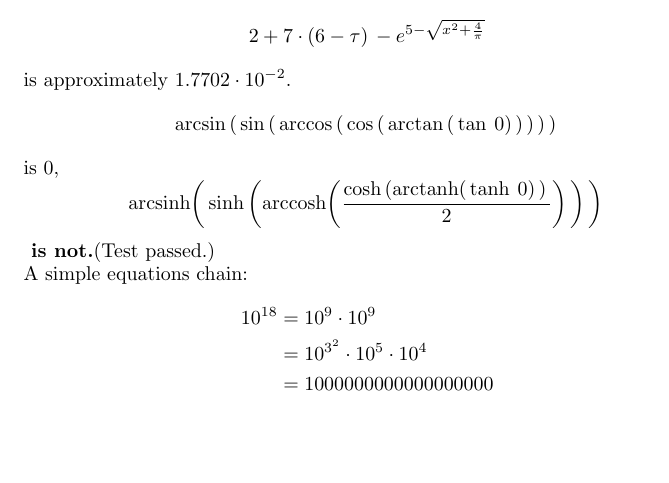
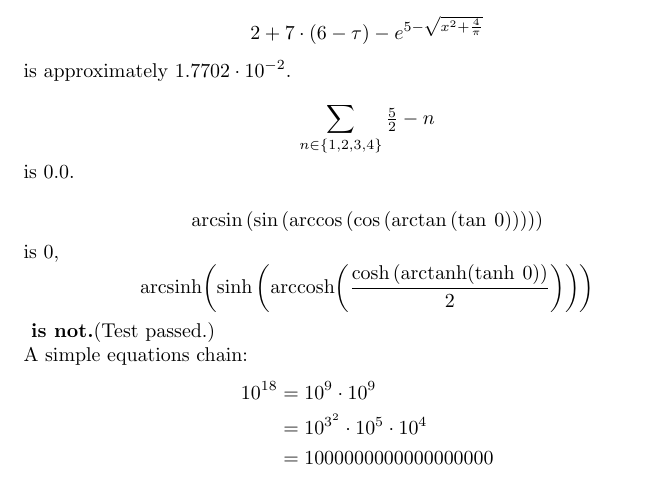
Before and after one commit to leftaroundabout/Symbolic-math-HaTeX, a LaTeX document (shorttest0/shorttest0.tex): part of page 1 of 2, cut so that both start at the same text, the shorter picture padded with empty space. Compiled offline with pdfLaTeX.

Commit message:
Added simple list-set-generator and test for sums over such sets, which appear to work nicely.

```diff
--- a/shorttest0/shorttest0.tex
+++ b/shorttest0/shorttest0.tex
@@ -1 +1 @@
-\documentclass{article}\usepackage[utf8]{inputenc}\usepackage{amsmath}\author{Justus Sagemüller}\title{Simple example}\begin{document}\maketitle{}\section{Hello}This is a simple example using the \mbox{H\hspace{-0.3ex}\textsc{a}\hspace{-0.3ex}\TeX{}} library and some math stuff. \[{{4} ^ {{\left({}{2} ^ {3}\right){}} ^ {2}}} - {{{{10000} \cdot {10000}} \cdot {\left({}{10000} \cdot {10000}\right){}}} \cdot {\left({}{{10000} \cdot {10000}} \cdot {10000}\right){}}}\] is 340282366910938463463374607431768211456.\newline{}For $x=19$ and $\tau{}={2} \cdot {\pi{}}$, \[{{2} + {{7} \cdot {\left({}{6} - {\tau{}}\right){}}}} - {e^{{5} - {\sqrt{{{x} ^ {2}} + {\frac{4}{\pi{}}}}}}}\] is approximately ${1.7702} \cdot {{10} ^ {-2}}$. \[\arcsin{}{\left({}\sin{}{\left({}\arccos{}{\left({}\cos{}{\left({}\arctan{}{\left({}\tan{}\:{0}\right){}}\right){}}\right){}}\right){}}\right){}}\] is $0$, \[\mathrm{arcsinh}{\left({}\sinh{}{\left({}\mathrm{arccosh}{\left({}\frac{\cosh{}{\left({}\mathrm{arctanh}{\left({}\tanh{}\:{0}\right){}}\right){}}}{2}\right){}}\right){}}\right){}}\]\textbf{ is not.}(Test passed.)\newline{}A simple equations chain:\begin{align*}{10} ^ {18}&={{10} ^ {9}} \cdot {{10} ^ {9}}\\&={{{10} ^ {{3} ^ {2}}} \cdot {{10} ^ {5}}} \cdot {{10} ^ {4}}\\&=1000000000000000000\end{align*}(Test passed.)\newline{}Another equations chain, this time using floats:\begin{align*}{10} ^ {-\:{18}}&={{10} ^ {-\:{9}}} \cdot {{10} ^ {-\:{9}}}\\&={{{10} ^ {-{\left({}{3} ^ {2}\right){}}}} \cdot {{10} ^ {-\:{5}}}} \cdot {{10} ^ {-\:{4}}}\\&=\frac{1}{1000000000000000000}\end{align*}reads, as evaluated expressions,\begin{align*}{1} \cdot {{10} ^ {-18}}&={1} \cdot {{10} ^ {-18}}\\&={1} \cdot {{10} ^ {-18}}\\&={1} \cdot {{10} ^ {-18}}\end{align*}(Test passed.)\end{document}
+\documentclass{article}\usepackage[utf8]{inputenc}\usepackage{amsmath}\author{Justus Sagemüller}\title{Simple example}\begin{document}\maketitle{}\section{Hello}This is a simple example using the \mbox{H\hspace{-0.3ex}\textsc{a}\hspace{-0.3ex}\TeX{}} library and some math stuff. \[{{4} ^ {{\left({2} ^ {3}\right)} ^ {2}}} - {{{{10000} \cdot {10000}} \cdot {\left({10000} \cdot {10000}\right)}} \cdot {\left({{10000} \cdot {10000}} \cdot {10000}\right)}}\] is 340282366910938463463374607431768211456.\newline{}For $x=19$ and $\tau{}={2} \cdot {\pi{}}$, \[{{2} + {{7} \cdot {\left({6} - {\tau{}}\right)}}} - {e^{{5} - {\sqrt{{{x} ^ {2}} + {\frac{4}{\pi{}}}}}}}\] is approximately ${1.7702} \cdot {{10} ^ {-2}}$. \newline{}\[{\sum_{{n\in{}\left\{1,2,3,4\right\}}}{\tfrac{5}{2}} - {n}}\] is 0.0.\newline{}\[\arcsin{}{\left(\sin{}{\left(\arccos{}{\left(\cos{}{\left(\arctan{}{\left(\tan{}\:{0}\right)}\right)}\right)}\right)}\right)}\] is $0$, \[\mathrm{arcsinh}{\left(\sinh{}{\left(\mathrm{arccosh}{\left(\frac{\cosh{}{\left(\mathrm{arctanh}{\left(\tanh{}\:{0}\right)}\right)}}{2}\right)}\right)}\right)}\]\textbf{ is not.}(Test passed.)\newline{}A simple equations chain:\begin{align*}{10} ^ {18}&={{10} ^ {9}} \cdot {{10} ^ {9}}\\&={{{10} ^ {{3} ^ {2}}} \cdot {{10} ^ {5}}} \cdot {{10} ^ {4}}\\&=1000000000000000000\end{align*}(Test passed.)\newline{}Another equations chain, this time using floats:\begin{align*}{10} ^ {-\:{18}}&={{10} ^ {-\:{9}}} \cdot {{10} ^ {-\:{9}}}\\&={{{10} ^ {-{\left({3} ^ {2}\right)}}} \cdot {{10} ^ {-\:{5}}}} \cdot {{10} ^ {-\:{4}}}\\&=\frac{1}{1000000000000000000}\end{align*}reads, as evaluated expressions,\begin{align*}{1} \cdot {{10} ^ {-18}}&={1} \cdot {{10} ^ {-18}}\\&={1} \cdot {{10} ^ {-18}}\\&={1} \cdot {{10} ^ {-18}}\end{align*}(Test passed.)\end{document}
```
Also changed, not shown: shorttest0/shorttest0.pdf, 2 other files.
